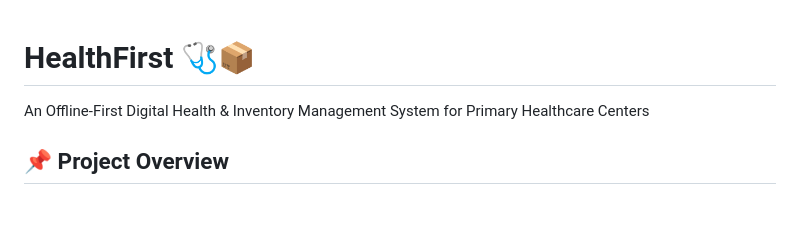
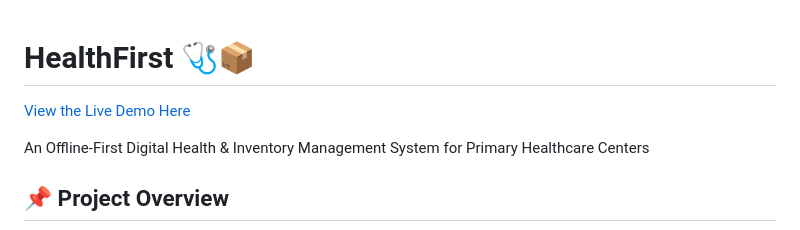
Before and after one commit to PrevailUgah/HealthFirst, a Markdown page: README.md, the part around the change. Drawn GitHub-style; blank space fills up the shorter version.

```diff
--- a/README.md
+++ b/README.md
@@ -1,4 +1,6 @@
 # HealthFirst 🩺📦
+
+[View the Live Demo Here](https://prevailugah.github.io/HealthFirst/)
 
 An Offline-First Digital Health & Inventory Management System for Primary Healthcare Centers
 
```
